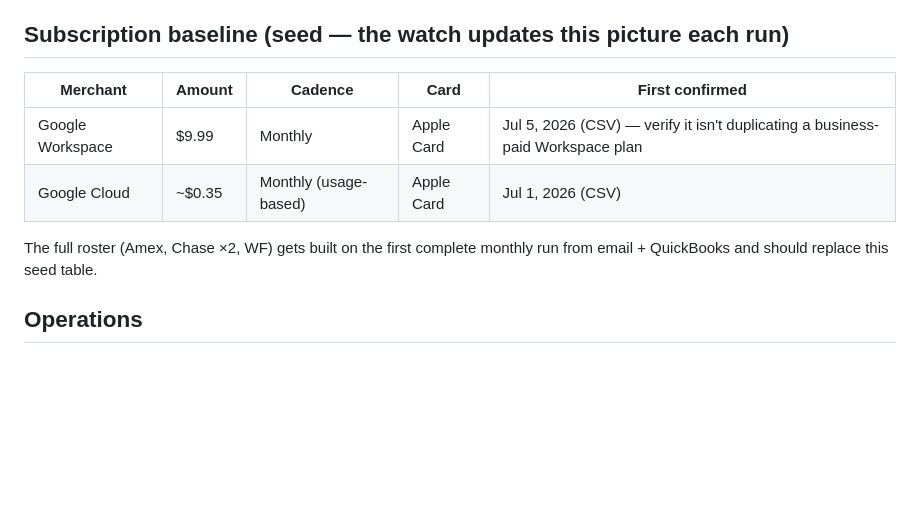
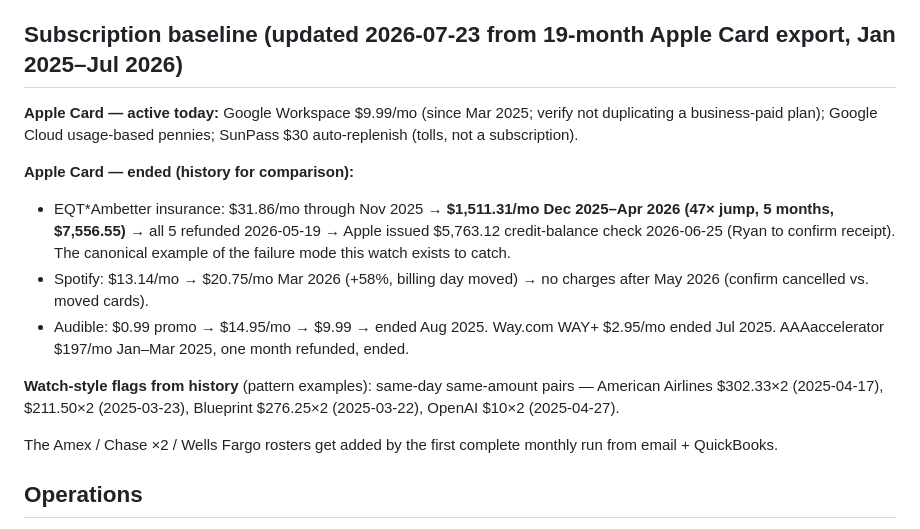
Before and after one commit to diyaidev/Claude, a Markdown page: docs/monthly-card-watch.md, the part around the change. Drawn GitHub-style; blank space fills up the shorter version.

Commit message:
Build Apple Card subscription baseline from 19-month export
Full Jan 2025-Jul 2026 history establishes the comparison baseline:
Google Workspace is the only live subscription; Ambetter insurance ran
at a 47x rate for five months before refund (the canonical case this
watch exists to catch); Spotify jumped 58% then stopped; plus ended
subscriptions and duplicate-pair flag examples for future runs.

Co-Authored-By: Claude Fable 5 <noreply@anthropic.com>
Claude-Session: https://claude.ai/code/session_01W467JEPsrwGwTa59UGZUQf

```diff
--- a/docs/monthly-card-watch.md
+++ b/docs/monthly-card-watch.md
@@ -59,14 +59,18 @@ The Routine is created from a Claude session with the parameters above (name `Mo
 >    - One line: sources checked vs. unavailable (including "QB books posted through <month>").
 > 5. Do NOT send emails or external messages, and do not modify the repository. The Routine's built-in completion notification delivers the summary to Ryan by push + email.
 
-## Subscription baseline (seed — the watch updates this picture each run)
+## Subscription baseline (updated 2026-07-23 from 19-month Apple Card export, Jan 2025–Jul 2026)
 
-| Merchant | Amount | Cadence | Card | First confirmed |
-|---|---|---|---|---|
-| Google Workspace | $9.99 | Monthly | Apple Card | Jul 5, 2026 (CSV) — verify it isn't duplicating a business-paid Workspace plan |
-| Google Cloud | ~$0.35 | Monthly (usage-based) | Apple Card | Jul 1, 2026 (CSV) |
+**Apple Card — active today:** Google Workspace $9.99/mo (since Mar 2025; verify not duplicating a business-paid plan); Google Cloud usage-based pennies; SunPass $30 auto-replenish (tolls, not a subscription).
 
-The full roster (Amex, Chase ×2, WF) gets built on the first complete monthly run from email + QuickBooks and should replace this seed table.
+**Apple Card — ended (history for comparison):**
+- EQT*Ambetter insurance: $31.86/mo through Nov 2025 → **$1,511.31/mo Dec 2025–Apr 2026 (47× jump, 5 months, $7,556.55)** → all 5 refunded 2026-05-19 → Apple issued $5,763.12 credit-balance check 2026-06-25 (Ryan to confirm receipt). The canonical example of the failure mode this watch exists to catch.
+- Spotify: $13.14/mo → $20.75/mo Mar 2026 (+58%, billing day moved) → no charges after May 2026 (confirm cancelled vs. moved cards).
+- Audible: $0.99 promo → $14.95/mo → $9.99 → ended Aug 2025. Way.com WAY+ $2.95/mo ended Jul 2025. AAAaccelerator $197/mo Jan–Mar 2025, one month refunded, ended.
+
+**Watch-style flags from history** (pattern examples): same-day same-amount pairs — American Airlines $302.33×2 (2025-04-17), $211.50×2 (2025-03-23), Blueprint $276.25×2 (2025-03-22), OpenAI $10×2 (2025-04-27).
+
+The Amex / Chase ×2 / Wells Fargo rosters get added by the first complete monthly run from email + QuickBooks.
 
 ## Operations
 
```
